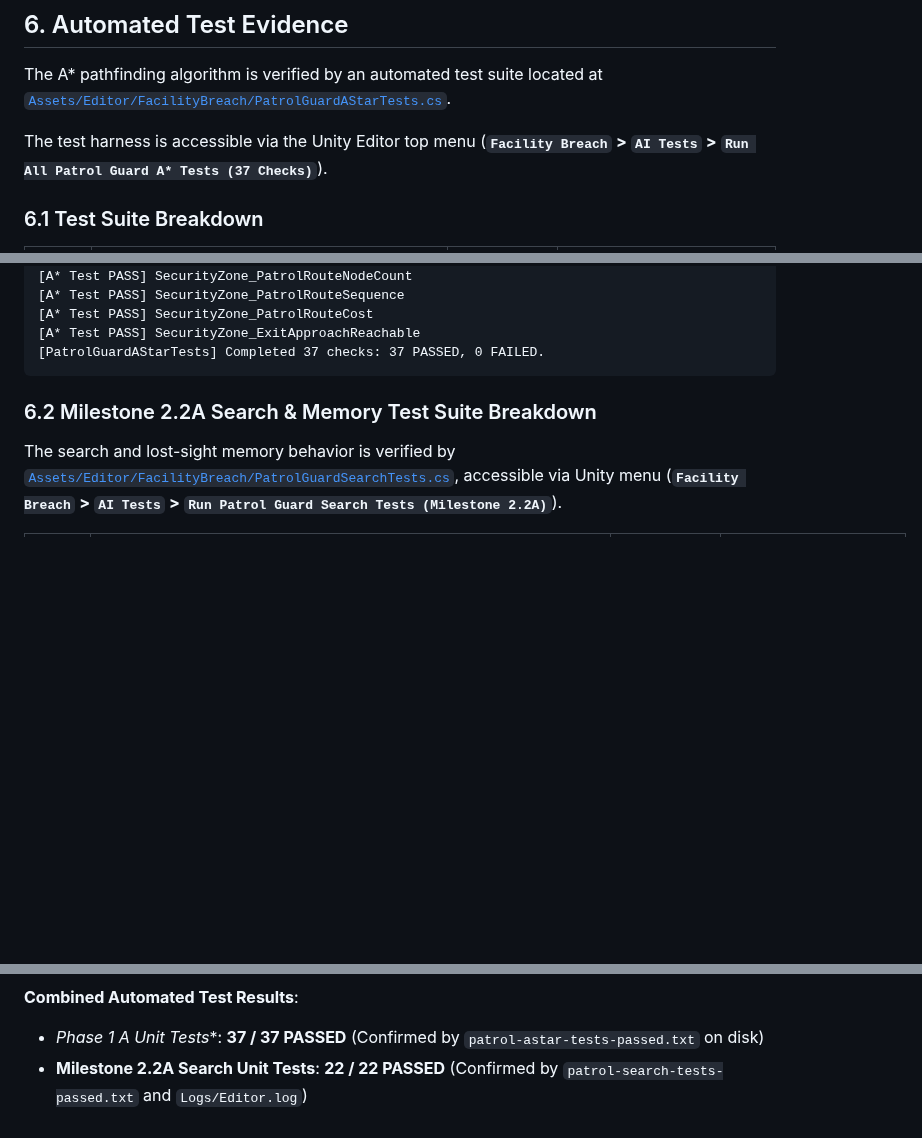
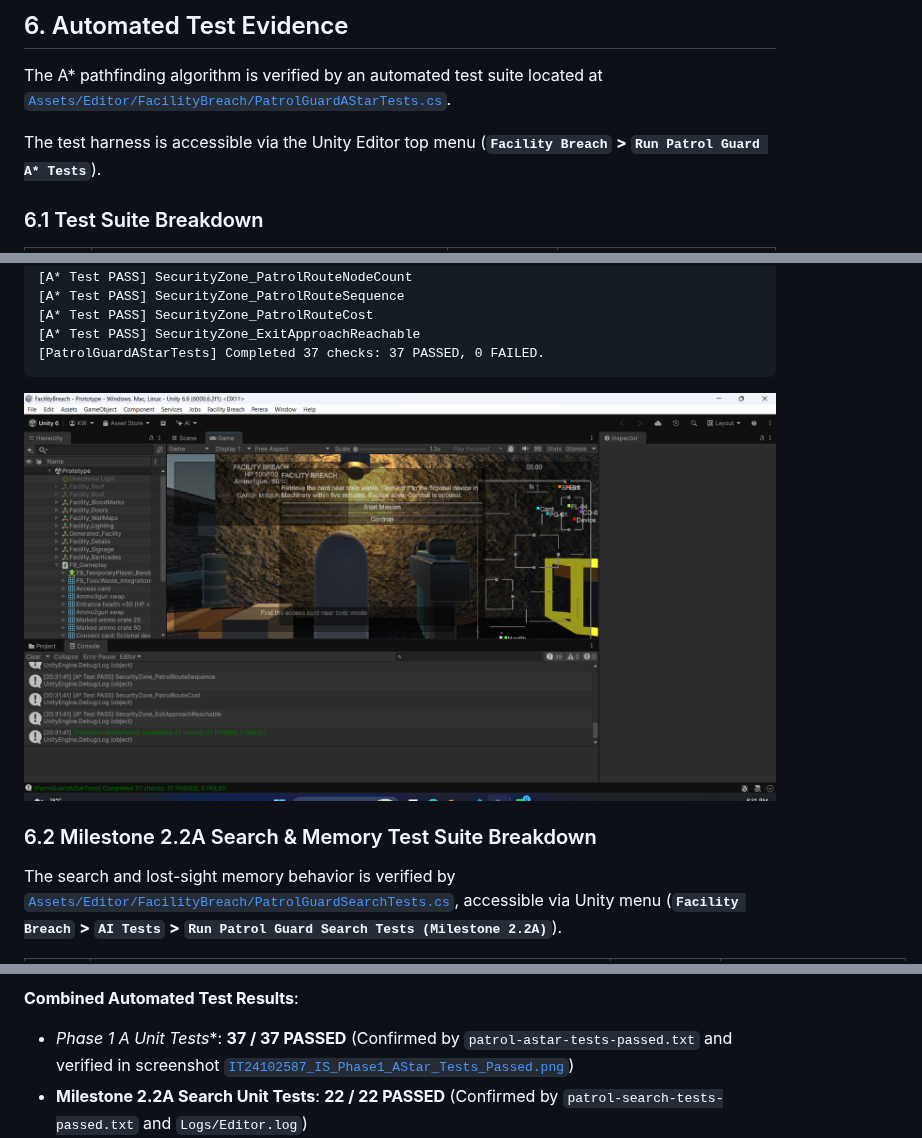
Before and after one commit to Kunchana-Wijesinghe/Interactive-3D-Shooting-Game-GV-IS, a Markdown page: docs/individual/IT24102587_IS_PatrolGuard_README.md, 3 parts joined by grey strips. GitHub-like rendering; pictures changed too: docs/individual/evidence/IT24102587_IS_Phase1_AStar_Tests_Passed.png (added); blank space fills up the shorter version.

Commit message:
docs: add Phase 1 A* test evidence

````diff
--- a/docs/individual/IT24102587_IS_PatrolGuard_README.md
+++ b/docs/individual/IT24102587_IS_PatrolGuard_README.md
@@ -220,7 +220,7 @@ Consider `PG-01` situated at Route Waypoint 3 (Node 15 at coordinates $(7, 0, 18
 
 The A* pathfinding algorithm is verified by an automated test suite located at [`Assets/Editor/FacilityBreach/PatrolGuardAStarTests.cs`](file:///c:/Users/Kunchana%20Wijesinghe/Pictures/GV,IS/FacilityBreach/Assets/Editor/FacilityBreach/PatrolGuardAStarTests.cs).
 
-The test harness is accessible via the Unity Editor top menu (**`Facility Breach` > `AI Tests` > `Run All Patrol Guard A* Tests (37 Checks)`**).
+The test harness is accessible via the Unity Editor top menu (**`Facility Breach` > `Run Patrol Guard A* Tests`**).
 
 ### 6.1 Test Suite Breakdown
 
@@ -279,6 +279,8 @@ The test harness is accessible via the Unity Editor top menu (**`Facility Breach
 [A* Test PASS] SecurityZone_ExitApproachReachable
 [PatrolGuardAStarTests] Completed 37 checks: 37 PASSED, 0 FAILED.
 ```
+
+![Phase 1 A* Tests Passed](evidence/IT24102587_IS_Phase1_AStar_Tests_Passed.png)
 
 ### 6.2 Milestone 2.2A Search & Memory Test Suite Breakdown
 
@@ -457,7 +459,7 @@ Dynamic obstacle classification, corridor edge blocking, bounded detour replanni
 ![Milestone 2.3 Obstacle Tests Passed](evidence/IT24102587_IS_M23_Obstacle_Tests_Passed.png)
 
 **Combined Automated Test Results**:
-- **Phase 1 A* Unit Tests**: **37 / 37 PASSED** (Confirmed by `patrol-astar-tests-passed.txt` on disk)
+- **Phase 1 A* Unit Tests**: **37 / 37 PASSED** (Confirmed by `patrol-astar-tests-passed.txt` and verified in screenshot [`IT24102587_IS_Phase1_AStar_Tests_Passed.png`](evidence/IT24102587_IS_Phase1_AStar_Tests_Passed.png))
 - **Milestone 2.2A Search Unit Tests**: **22 / 22 PASSED** (Confirmed by `patrol-search-tests-passed.txt` and `Logs/Editor.log`)
 - **Milestone 2.2B Return Unit Tests**: **36 / 36 PASSED** (Confirmed by `patrol-return-tests-passed.txt`, `Logs/Editor.log`, and [`IT24102587_IS_M22B_Return_Tests_Passed.png`](evidence/IT24102587_IS_M22B_Return_Tests_Passed.png))
 - **Milestone 2.3 Obstacle Unit Tests**: **46 / 46 PASSED** (Confirmed by `patrol-obstacle-tests-passed.txt` and `Logs/Editor.log`)
````
